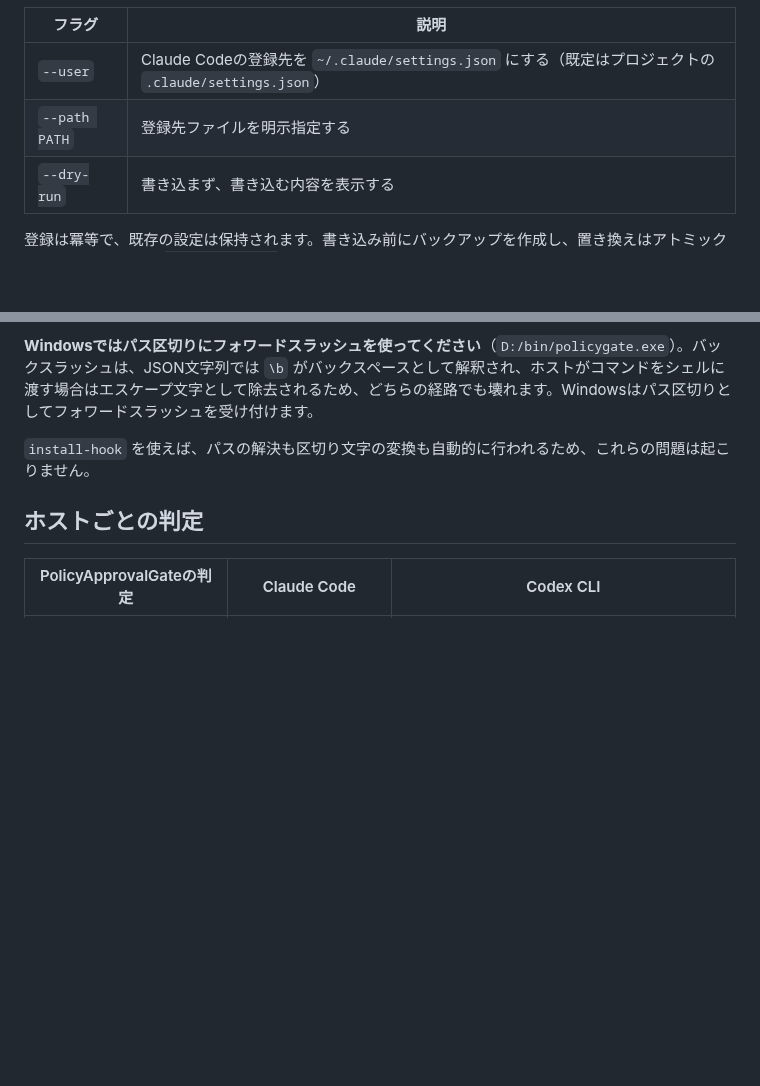
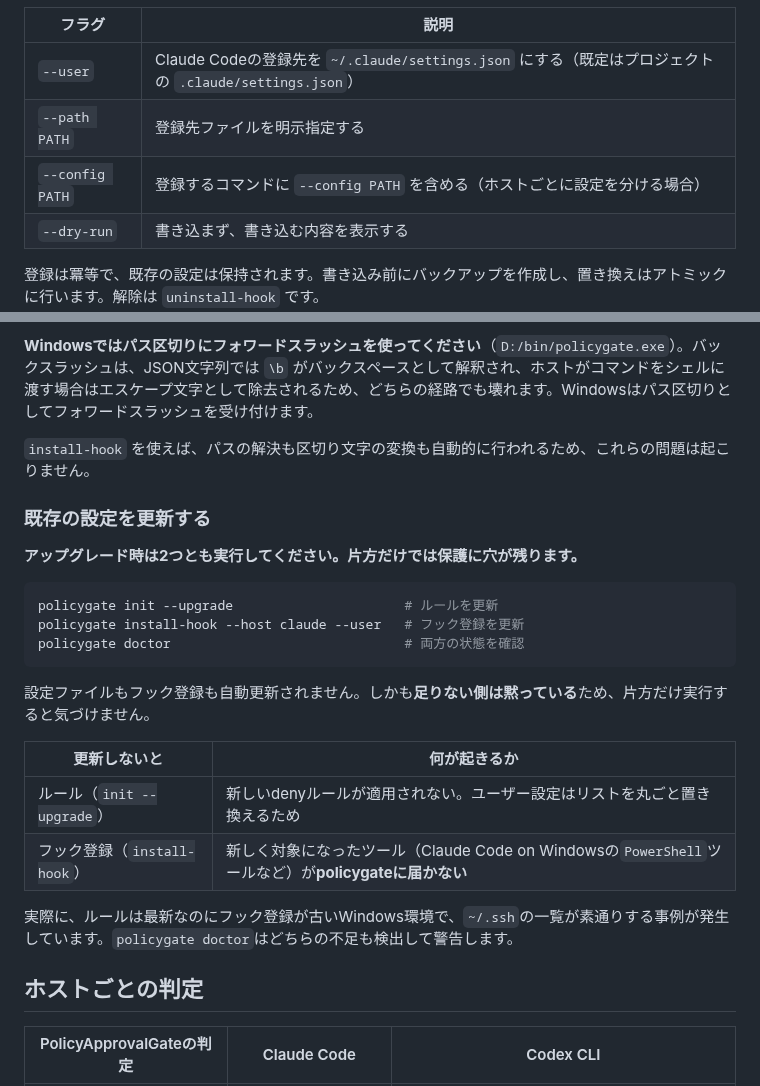
Before and after one commit to nobuo-miura/PolicyApprovalGate, a Markdown page: README.ja.md, 2 parts joined by grey strips. Rendered like a GitHub page; blank space fills up the shorter version.

````diff
--- a/README.ja.md
+++ b/README.ja.md
@@ -103,6 +107,7 @@ policygate install-hook --host codex    # ~/.codex/config.toml
 | --- | --- |
 | `--user` | Claude Codeの登録先を `~/.claude/settings.json` にする（既定はプロジェクトの `.claude/settings.json`） |
 | `--path PATH` | 登録先ファイルを明示指定する |
+| `--config PATH` | 登録するコマンドに `--config PATH` を含める（ホストごとに設定を分ける場合） |
 | `--dry-run` | 書き込まず、書き込む内容を表示する |
 
 登録は冪等で、既存の設定は保持されます。書き込み前にバックアップを作成し、置き換えはアトミックに行います。解除は `uninstall-hook` です。
@@ -124,6 +129,25 @@ Codex hooksは既定で有効です。`codex_hooks` は非推奨の別名で、
 **Windowsではパス区切りにフォワードスラッシュを使ってください**（`D:/bin/policygate.exe`）。バックスラッシュは、JSON文字列では `\b` がバックスペースとして解釈され、ホストがコマンドをシェルに渡す場合はエスケープ文字として除去されるため、どちらの経路でも壊れます。Windowsはパス区切りとしてフォワードスラッシュを受け付けます。
 
 `install-hook` を使えば、パスの解決も区切り文字の変換も自動的に行われるため、これらの問題は起こりません。
+
+### 既存の設定を更新する
+
+**アップグレード時は2つとも実行してください。片方だけでは保護に穴が残ります。**
+
+```bash
+policygate init --upgrade                      # ルールを更新
+policygate install-hook --host claude --user   # フック登録を更新
+policygate doctor                              # 両方の状態を確認
+```
+
+設定ファイルもフック登録も自動更新されません。しかも**足りない側は黙っている**ため、片方だけ実行すると気づけません。
+
+| 更新しないと | 何が起きるか |
+| --- | --- |
+| ルール（`init --upgrade`） | 新しいdenyルールが適用されない。ユーザー設定はリストを丸ごと置き換えるため |
+| フック登録（`install-hook`） | 新しく対象になったツール（Claude Code on Windowsの`PowerShell`ツールなど）が**policygateに届かない** |
+
+実際に、ルールは最新なのにフック登録が古いWindows環境で、`~/.ssh`の一覧が素通りする事例が発生しています。`policygate doctor`はどちらの不足も検出して警告します。
 
 ## ホストごとの判定
 
````
Also changed, not shown: other parts of README.ja.md (+19 -9 lines), README.md (+39 -9 lines), images/ss.gif (added), 4 other files.
